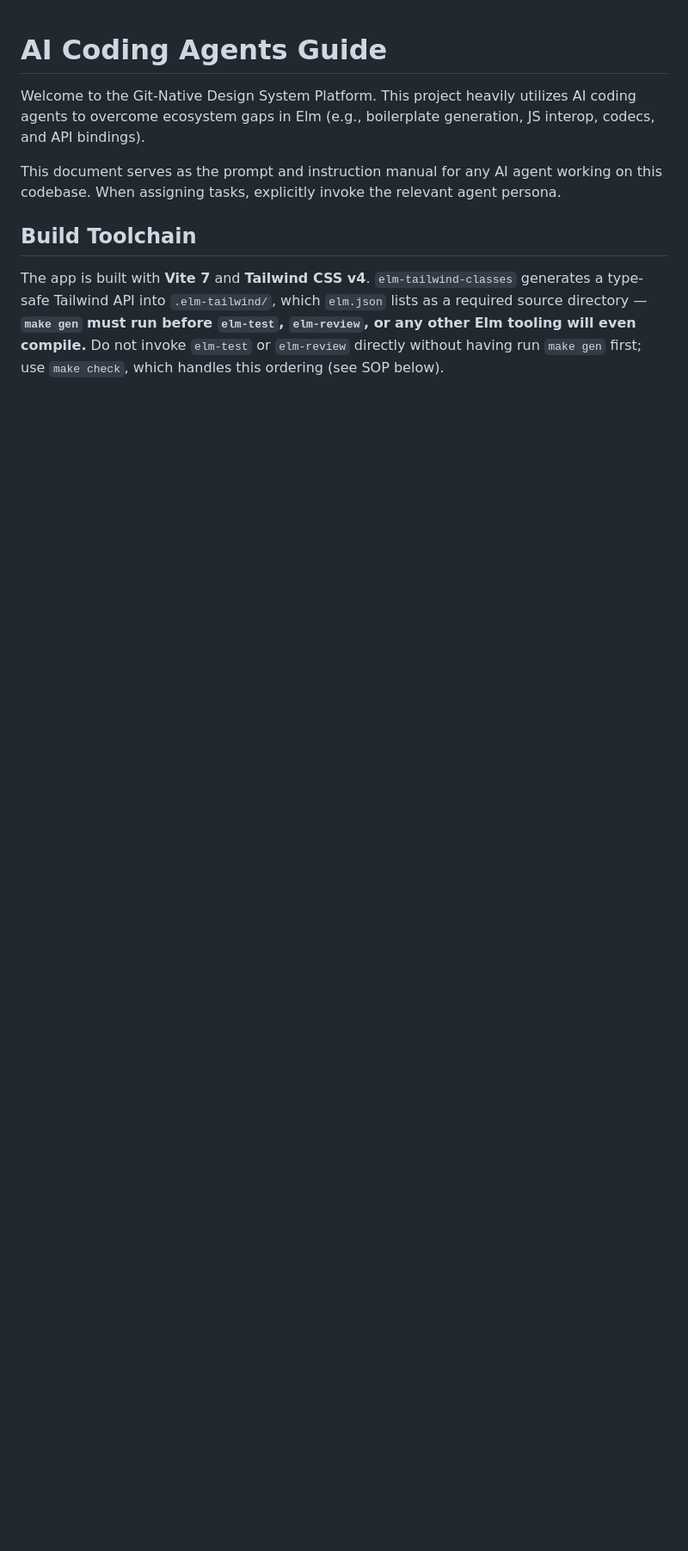
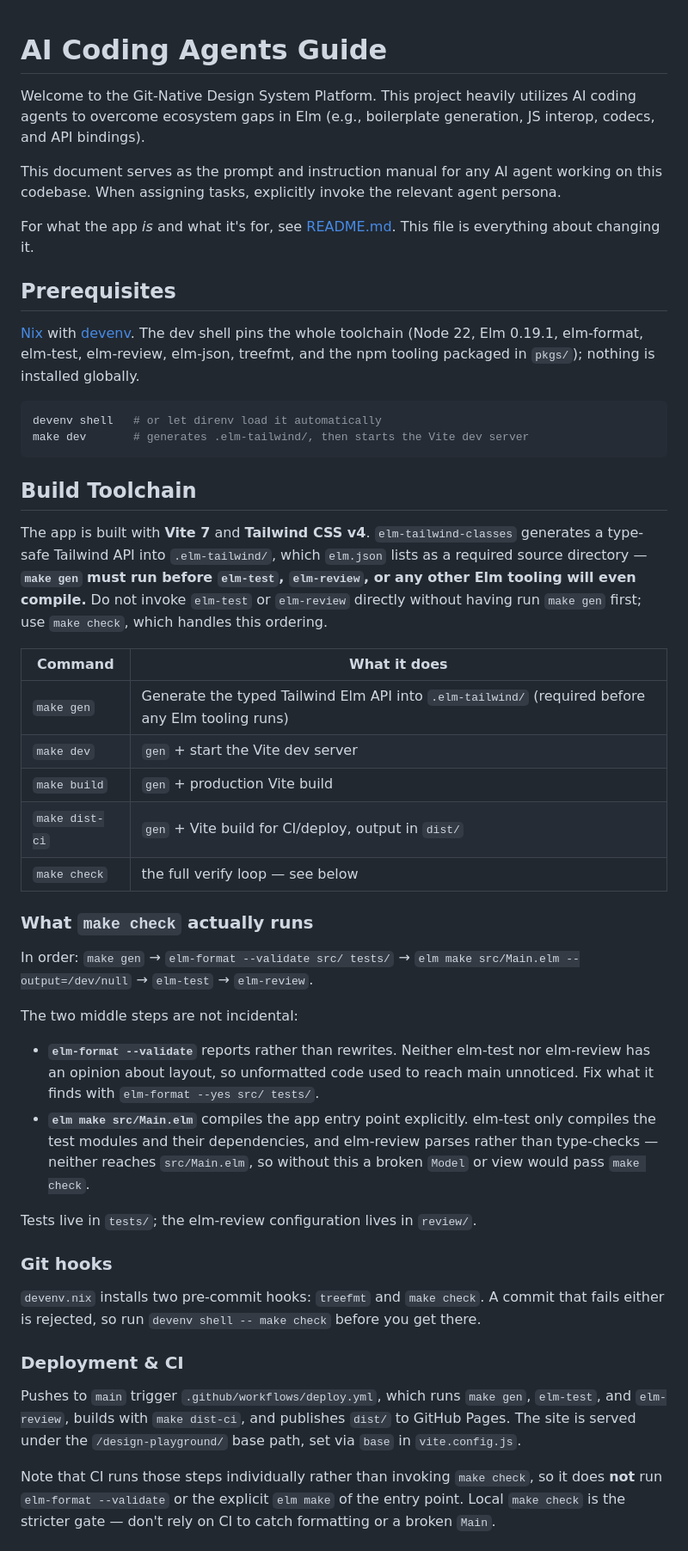
Before and after one commit to datakurre/design-playground, a Markdown page: AGENTS.md, the part around one of its changes. Shown at 86% size. Rendered like a GitHub page; blank space fills up the shorter version.

````diff
--- a/AGENTS.md
+++ b/AGENTS.md
@@ -3,6 +3,21 @@
 Welcome to the Git-Native Design System Platform. This project heavily utilizes AI coding agents to overcome ecosystem gaps in Elm (e.g., boilerplate generation, JS interop, codecs, and API bindings).
 
 This document serves as the prompt and instruction manual for any AI agent working on this codebase. When assigning tasks, explicitly invoke the relevant agent persona.
+
+For what the app *is* and what it's for, see [README.md](./README.md). This file
+is everything about changing it.
+
+## Prerequisites
+
+[Nix](https://nixos.org/) with [devenv](https://devenv.sh/). The dev shell pins
+the whole toolchain (Node 22, Elm 0.19.1, elm-format, elm-test, elm-review,
+elm-json, treefmt, and the npm tooling packaged in `pkgs/`); nothing is installed
+globally.
+
+```sh
+devenv shell   # or let direnv load it automatically
+make dev       # generates .elm-tailwind/, then starts the Vite dev server
+```
 
 ## Build Toolchain
 
@@ -11,4 +26,48 @@ generates a type-safe Tailwind API into `.elm-tailwind/`, which `elm.json`
 lists as a required source directory — **`make gen` must run before `elm-test`,
 `elm-review`, or any other Elm tooling will even compile.** Do not invoke
 `elm-test` or `elm-review` directly without having run `make gen` first; use
-`make check`, which handles this ordering (see SOP below).
+`make check`, which handles this ordering.
+
+| Command        | What it does                                                                          |
+| -------------- | ------------------------------------------------------------------------------------- |
+| `make gen`     | Generate the typed Tailwind Elm API into `.elm-tailwind/` (required before any Elm tooling runs) |
+| `make dev`     | `gen` + start the Vite dev server                                                      |
+| `make build`   | `gen` + production Vite build                                                          |
+| `make dist-ci` | `gen` + Vite build for CI/deploy, output in `dist/`                                    |
+| `make check`   | the full verify loop — see below                                                       |
+
+### What `make check` actually runs
+
+In order: `make gen` → `elm-format --validate src/ tests/` → `elm make
+src/Main.elm --output=/dev/null` → `elm-test` → `elm-review`.
+
+The two middle steps are not incidental:
+
+- **`elm-format --validate`** reports rather than rewrites. Neither elm-test nor
+  elm-review has an opinion about layout, so unformatted code used to reach main
+  unnoticed. Fix what it finds with `elm-format --yes src/ tests/`.
+- **`elm make src/Main.elm`** compiles the app entry point explicitly. elm-test
+  only compiles the test modules and their dependencies, and elm-review parses
+  rather than type-checks — neither reaches `src/Main.elm`, so without this a
+  broken `Model` or view would pass `make check`.
+
+Tests live in `tests/`; the elm-review configuration lives in `review/`.
+
+### Git hooks
+
+`devenv.nix` installs two pre-commit hooks: `treefmt` and `make check`. A commit
+that fails either is rejected, so run `devenv shell -- make check` before you get
+there.
+
+### Deployment & CI
+
+Pushes to `main` trigger `.github/workflows/deploy.yml`, which runs `make gen`,
+`elm-test`, and `elm-review`, builds with `make dist-ci`, and publishes `dist/`
+to GitHub Pages. The site is served under the `/design-playground/` base path,
+set via `base` in `vite.config.js`.
+
+Note that CI runs those steps individually rather than invoking `make check`, so
+it does **not** run `elm-format --validate` or the explicit `elm make` of the
+entry point. Local `make check` is the stricter gate — don't rely on CI to catch
+formatting or a broken `Main`.
+
````
Also changed, not shown: other parts of AGENTS.md (+43 -4 lines), README.md (added, +115 -0 lines).
